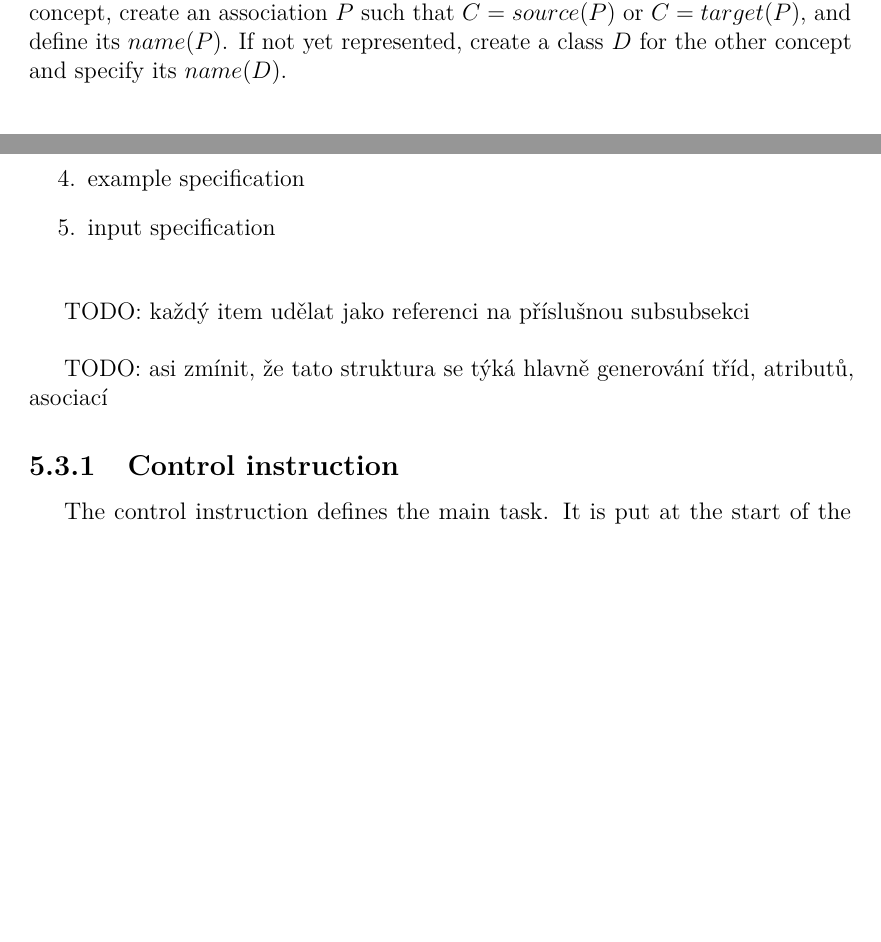
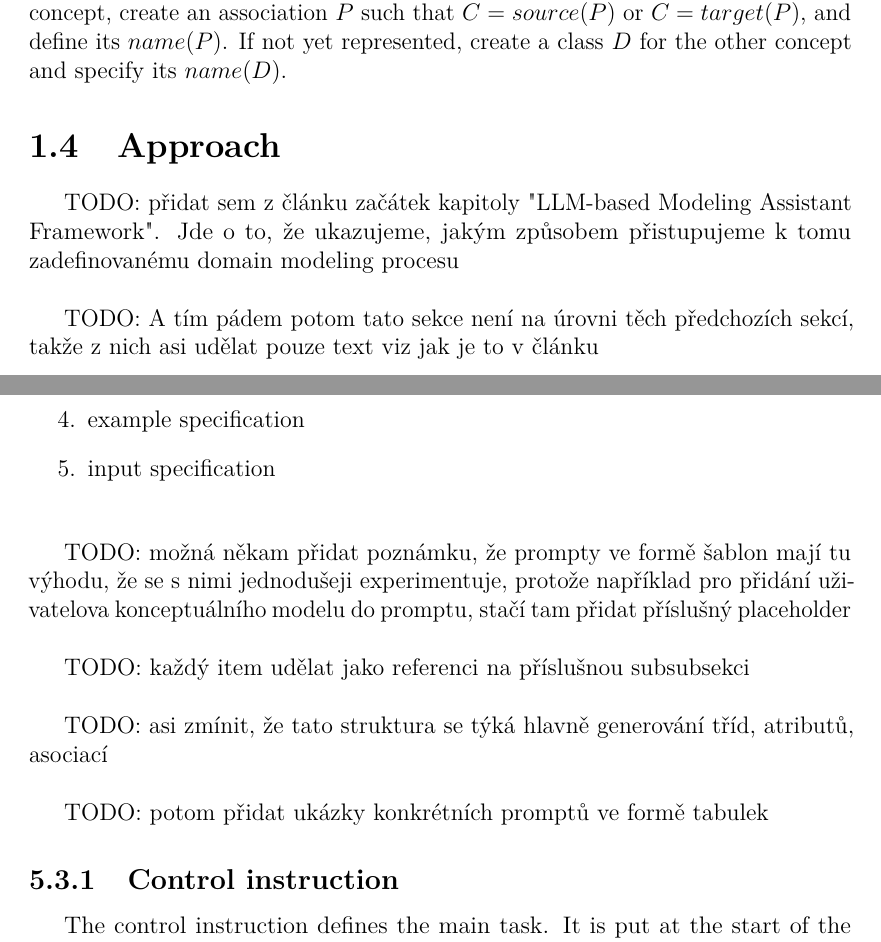
Before and after one commit to Dominik7131/Conceptual-Modeling-LLM-Assistant, a LaTeX thesis (thesis/thesis.tex, which reads thesis/chap-domain-modeling-process.tex, thesis/chap-prompts.tex): two parts of pages 6 and 12 of 31 before the commit and two parts of pages 6 and 12 of 30 after it, joined at a grey line, cut so that both start at the same text, the shorter picture padded with empty space. Compiled offline with pdfLaTeX.

Commit message:
Add notes

```diff
--- a/thesis/chap-domain-modeling-process.tex
+++ b/thesis/chap-domain-modeling-process.tex
@@ -14,3 +14,10 @@ For a class $C$ and a concept in $T$ that characterizes $C$, create an attribute
 
 \section{Design an association for a class}
 For a class $C$ and a concept in $T$ that describes a relationship of $C$ with another concept, create an association $P$ such that $C = source(P)$ or $C = target(P)$, and define its $name(P)$. If not yet represented, create a class $D$ for the other concept and specify its $name(D)$.
+
+
+\section{Approach}
+
+TODO: přidat sem z článku začátek kapitoly "LLM-based Modeling Assistant Framework". Jde o to, že ukazujeme, jakým způsobem přistupujeme k tomu zadefinovanému domain modeling procesu \\
+
+TODO: A tím pádem potom tato sekce není na úrovni těch předchozích sekcí, takže z nich asi udělat pouze text viz jak je to v článku \\
--- a/thesis/chap-prompts.tex
+++ b/thesis/chap-prompts.tex
@@ -56,9 +56,13 @@ As we saw the way the prompts are written greatly influences the quality of the
 \item input specification \\
 \end{enumerate}
 
+TODO: možná někam přidat poznámku, že prompty ve formě šablon mají tu výhodu, že se s nimi jednodušeji experimentuje, protože například pro přidání uživatelova konceptuálního modelu do promptu, stačí tam přidat příslušný placeholder \\
+
 TODO: každý item udělat jako referenci na příslušnou subsubsekci \\
 
-TODO: asi zmínit, že tato struktura se týká hlavně generování tříd, atributů, asociací
+TODO: asi zmínit, že tato struktura se týká hlavně generování tříd, atributů, asociací \\
+
+TODO: potom přidat ukázky konkrétních promptů ve formě tabulek
 
 
 \subsection{Control instruction}
--- a/thesis/thesis.tex
+++ b/thesis/thesis.tex
@@ -64,7 +64,7 @@
 \usepackage{caption}        % custom captions of floating objects
 \usepackage{dcolumn}        % improved alignment of table columns
 \usepackage{floatrow}       % custom float environments
-\usepackage{graphicx}       % embedding of pictures
+\usepackage[draft]{graphicx}       % embedding of pictures
 \usepackage{indentfirst}    % indent the first paragraph of a chapter
 \usepackage[nopatch=item]{microtype}   % micro-typographic refinement
 \usepackage{paralist}       % improved enumerate and itemize
```
Also changed, not shown: thesis/chap-evaluation.tex (+7 -5 lines), thesis/chap-future-work.tex (+1 -0 lines), thesis/chap-prompts.tex (2 more changed lines), thesis/thesis.tex (5 more changed lines).
